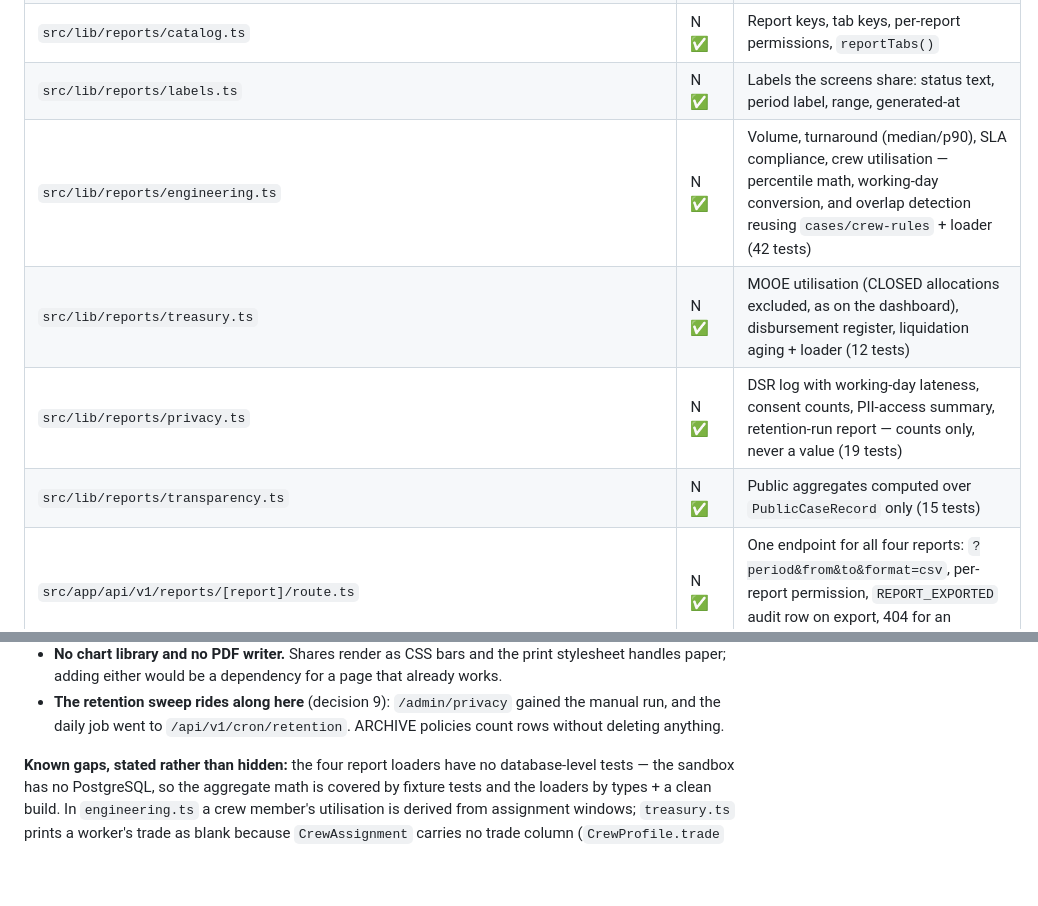
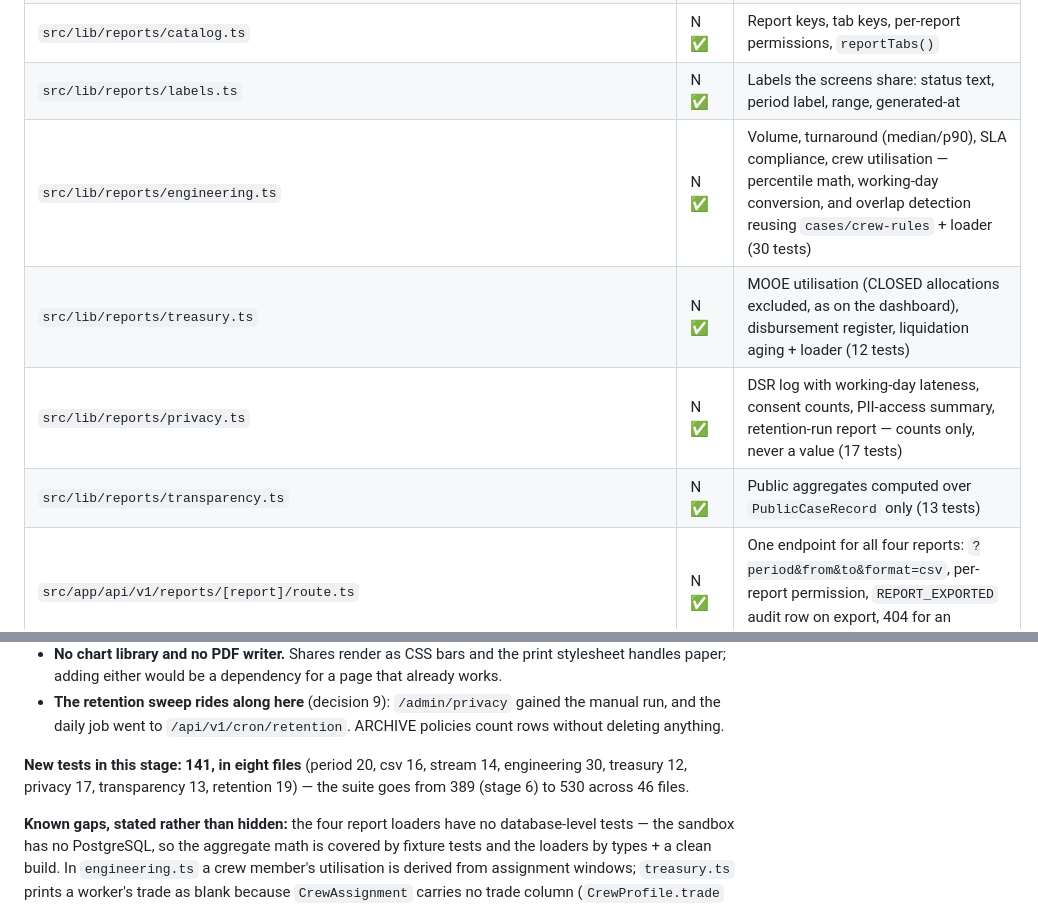
Before and after one commit to shinobu21gamer-ai/app.building, a Markdown page: docs/revamp/README.md, 2 parts joined by grey strips. Rendered like a GitHub page; blank space fills up the shorter version.

Commit message:
docs: correct the stage-7 test counts (141 in eight files, suite 530)
Co-authored-by: arena-agent <297053741+arena-agent@users.noreply.github.com>

```diff
--- a/docs/revamp/README.md
+++ b/docs/revamp/README.md
@@ -329,10 +329,10 @@ Stages 1–4 are marked ✅; everything else is the committed plan for that stag
 | `src/lib/reports/stream.ts` | N ✅ | `streamDocumentCsv` / `streamSectionCsv`: 250 rows per chunk, byte-identical to the non-streaming writer, `X-Accel-Buffering: no` (14 tests) |
 | `src/lib/reports/catalog.ts` | N ✅ | Report keys, tab keys, per-report permissions, `reportTabs()` |
 | `src/lib/reports/labels.ts` | N ✅ | Labels the screens share: status text, period label, range, generated-at |
-| `src/lib/reports/engineering.ts` | N ✅ | Volume, turnaround (median/p90), SLA compliance, crew utilisation — percentile math, working-day conversion, and overlap detection reusing `cases/crew-rules` + loader (42 tests) |
+| `src/lib/reports/engineering.ts` | N ✅ | Volume, turnaround (median/p90), SLA compliance, crew utilisation — percentile math, working-day conversion, and overlap detection reusing `cases/crew-rules` + loader (30 tests) |
 | `src/lib/reports/treasury.ts` | N ✅ | MOOE utilisation (CLOSED allocations excluded, as on the dashboard), disbursement register, liquidation aging + loader (12 tests) |
-| `src/lib/reports/privacy.ts` | N ✅ | DSR log with working-day lateness, consent counts, PII-access summary, retention-run report — counts only, never a value (19 tests) |
-| `src/lib/reports/transparency.ts` | N ✅ | Public aggregates computed over `PublicCaseRecord` only (15 tests) |
+| `src/lib/reports/privacy.ts` | N ✅ | DSR log with working-day lateness, consent counts, PII-access summary, retention-run report — counts only, never a value (17 tests) |
+| `src/lib/reports/transparency.ts` | N ✅ | Public aggregates computed over `PublicCaseRecord` only (13 tests) |
 | `src/app/api/v1/reports/[report]/route.ts` | N ✅ | One endpoint for all four reports: `?period&from&to&format=csv`, per-report permission, `REPORT_EXPORTED` audit row on export, 404 for an unknown report |
 | `src/components/reports/report-view.tsx` | N ✅ | `ReportPeriodPicker` (a GET form, so the URL is shareable), `ReportTabs`, section tables with CSS share bars |
 | `src/components/reports/report-screen.tsx` | N ✅ | `ReportScreen` + `reportsExportHref` — the one composition every report page uses |
@@ -366,6 +366,10 @@ promise files that are not there):
 - **The retention sweep rides along here** (decision 9): `/admin/privacy` gained
   the manual run, and the daily job went to `/api/v1/cron/retention`. ARCHIVE
   policies count rows without deleting anything.
+
+**New tests in this stage: 141, in eight files** (period 20, csv 16, stream 14,
+engineering 30, treasury 12, privacy 17, transparency 13, retention 19) — the suite
+goes from 389 (stage 6) to 530 across 46 files.
 
 **Known gaps, stated rather than hidden:** the four report loaders have no
 database-level tests — the sandbox has no PostgreSQL, so the aggregate math is
```
